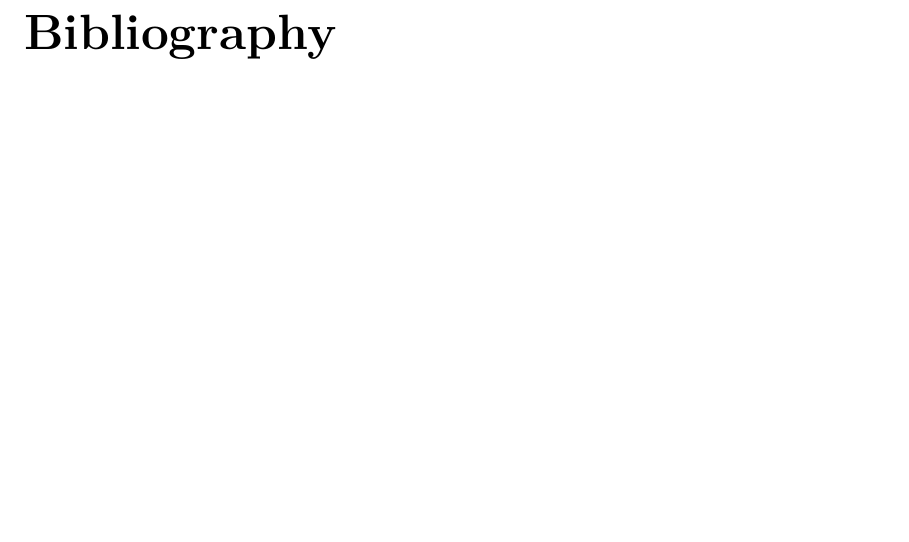
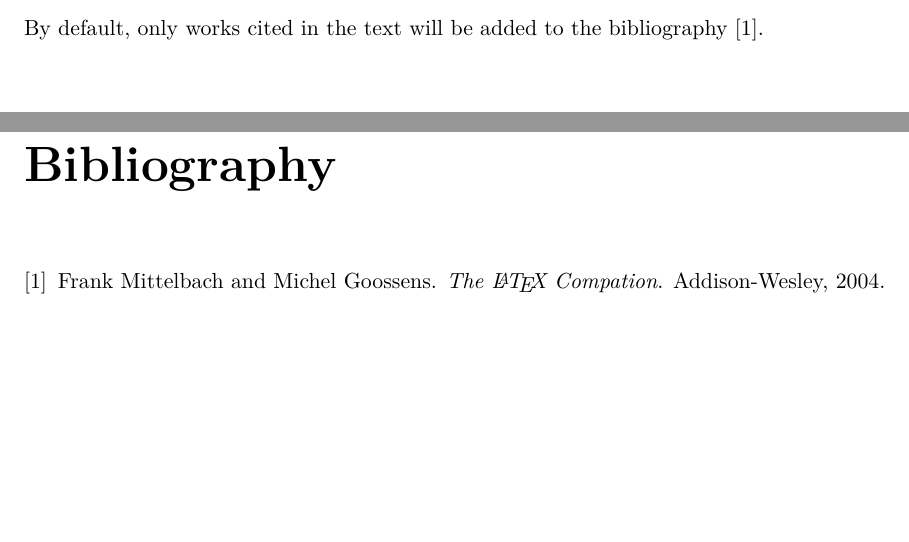
Before and after one commit to rchurchley/sfuthesis, a LaTeX thesis (template.tex): part of page 10 of 11 before the commit and two parts of pages 9 and 10 of 11 after it, the two joined at a grey line, cut at the place of the change. Compiled offline with pdfLaTeX.

Commit message:
Add citation to text

```diff
--- a/template.tex
+++ b/template.tex
@@ -111,7 +111,7 @@
 
 \chapter{Introduction}
 
-
+By default, only works cited in the text will be added to the bibliography~\cite{latexcompanion}.
 
 
 
```
